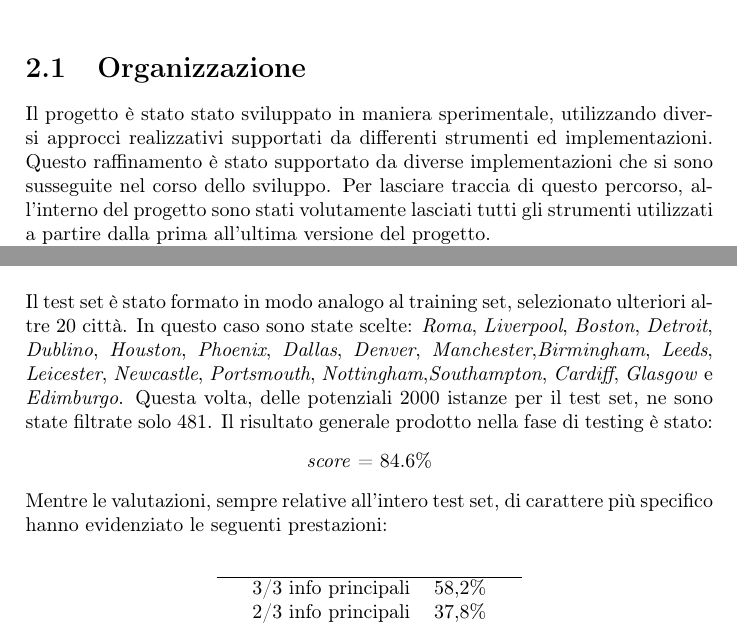
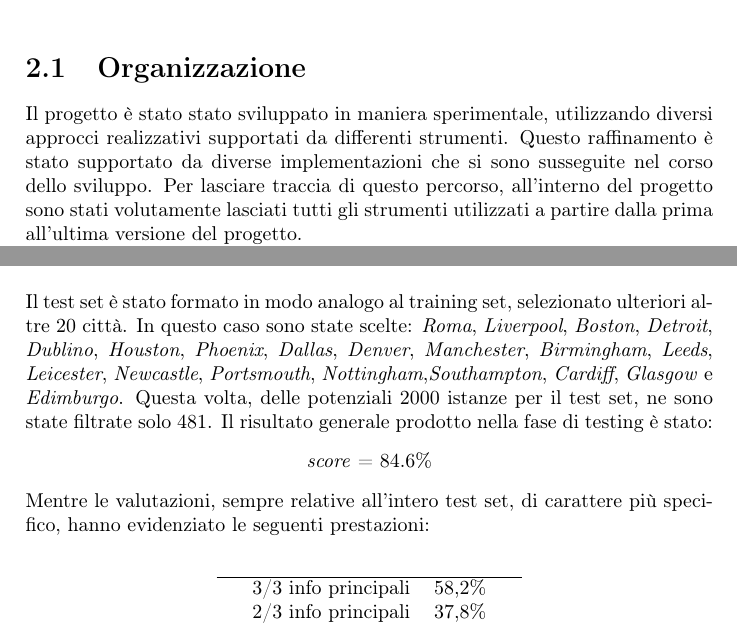
Before and after one commit to LM7/SistemiIntelligentiPerInternet, a LaTeX document (documentazione/documentazione.tex): two parts of pages 5 and 19 of 21, joined at a grey line, cut so that both start at the same text. Compiled offline with pdfLaTeX.

Commit message:
Documentazione finale

```diff
--- a/documentazione/documentazione.tex
+++ b/documentazione/documentazione.tex
@@ -55,7 +55,7 @@ Successivamente un'attenta analisi dei dati visualizzati, ci ha portato alla sce
 
 \chapter{Struttura del progetto}
 \section{Organizzazione}
-Il progetto è stato stato sviluppato in maniera sperimentale, utilizzando diversi approcci realizzativi supportati da differenti strumenti ed implementazioni. Questo raffinamento è stato supportato da diverse implementazioni che si sono susseguite nel corso dello sviluppo. Per lasciare traccia di questo percorso, all'interno del progetto sono stati volutamente lasciati tutti gli strumenti utilizzati a partire dalla prima all'ultima versione del progetto. \\
+Il progetto è stato stato sviluppato in maniera sperimentale, utilizzando diversi approcci realizzativi supportati da differenti strumenti. Questo raffinamento è stato supportato da diverse implementazioni che si sono susseguite nel corso dello sviluppo. Per lasciare traccia di questo percorso, all'interno del progetto sono stati volutamente lasciati tutti gli strumenti utilizzati a partire dalla prima all'ultima versione del progetto. \\
 In particolare, la versione finale, che si focalizza sulle tecniche di \textit{Part-of-Speech Tagging} (POST), fa riferimento alle sole classi dei package \textit{Final\_Version}. \\L'organizzazione è la seguente:
 \begin{itemize}
 \item Final\_Version.boilerpipe: classi per la rilevazione e la rimozione del surplus (rumore) all'interno del contenuto testuale principale di una pagina web;
@@ -545,13 +545,13 @@ Fold 9 accuracy: 97.45 \\
 \end{tabular}
 \end{center}
 Tale valore è risultato superiore rispetto ai casi precedentemente analizzati. \\ \\
-Il test set è stato formato in modo analogo al training set, selezionato ulteriori altre 20 città. In questo caso sono state scelte: \textit{Roma}, \textit{Liverpool}, \textit{Boston}, \textit{Detroit}, \textit{Dublino}, \textit{Houston}, \textit{Phoenix}, \textit{Dallas}, \textit{Denver}, \textit{Manchester},\textit{Birmingham}, \textit{Leeds}, \textit{Leicester}, \textit{Newcastle}, \textit{Portsmouth}, \textit{Nottingham},\textit{Southampton}, \textit{Cardiff}, \textit{Glasgow} e \textit{Edimburgo}. Questa volta, delle potenziali 2000 istanze per il test set, ne sono state filtrate solo 481.  Il risultato generale prodotto nella fase di testing è stato:
+Il test set è stato formato in modo analogo al training set, selezionato ulteriori altre 20 città. In questo caso sono state scelte: \textit{Roma}, \textit{Liverpool}, \textit{Boston}, \textit{Detroit}, \textit{Dublino}, \textit{Houston}, \textit{Phoenix}, \textit{Dallas}, \textit{Denver}, \textit{Manchester}, \textit{Birmingham}, \textit{Leeds}, \textit{Leicester}, \textit{Newcastle}, \textit{Portsmouth}, \textit{Nottingham},\textit{Southampton}, \textit{Cardiff}, \textit{Glasgow} e \textit{Edimburgo}. Questa volta, delle potenziali 2000 istanze per il test set, ne sono state filtrate solo 481.  Il risultato generale prodotto nella fase di testing è stato:
 \begin{center}
 \begin{tabular}{c}
 \textit{score} = 84.6\%\\
 \end{tabular}
 \end{center}
-Mentre le valutazioni, sempre relative all'intero test set, di carattere più specifico hanno evidenziato le seguenti prestazioni:
+Mentre le valutazioni, sempre relative all'intero test set, di carattere più specifico, hanno evidenziato le seguenti prestazioni:
 \begin{center}
 \begin{tabular}{cccc}
 & & & \\
```
Also changed, not shown: documentazione/documentazione.pdf, documentazione/documentazione.tex (4 more changed lines), 1 other file.
